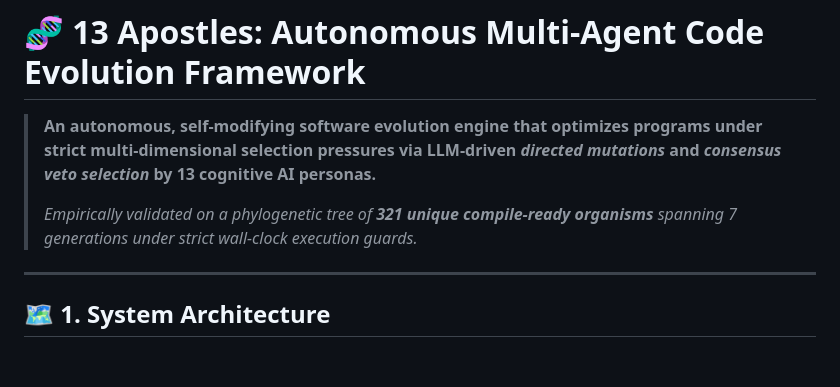
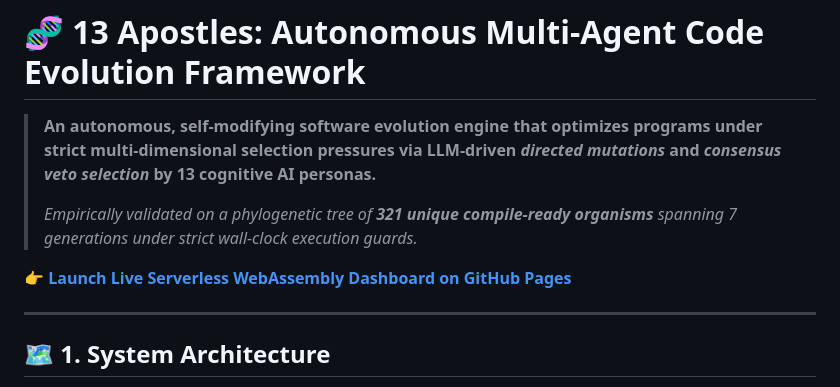
Before and after one commit to eljja/13apostles, a Markdown page: README.md, the part around the change. Drawn GitHub-style; blank space fills up the shorter version.

```diff
--- a/README.md
+++ b/README.md
@@ -3,6 +3,8 @@
 > **An autonomous, self-modifying software evolution engine that optimizes programs under strict multi-dimensional selection pressures via LLM-driven *directed mutations* and *consensus veto selection* by 13 cognitive AI personas.**
 >
 > *Empirically validated on a phylogenetic tree of **321 unique compile-ready organisms** spanning 7 generations under strict wall-clock execution guards.*
+
+👉 **[Launch Live Serverless WebAssembly Dashboard on GitHub Pages](https://eljja.github.io/13apostles/)**
 
 ---
 
```
Also changed, not shown: README_ko.md (+2 -0 lines).
